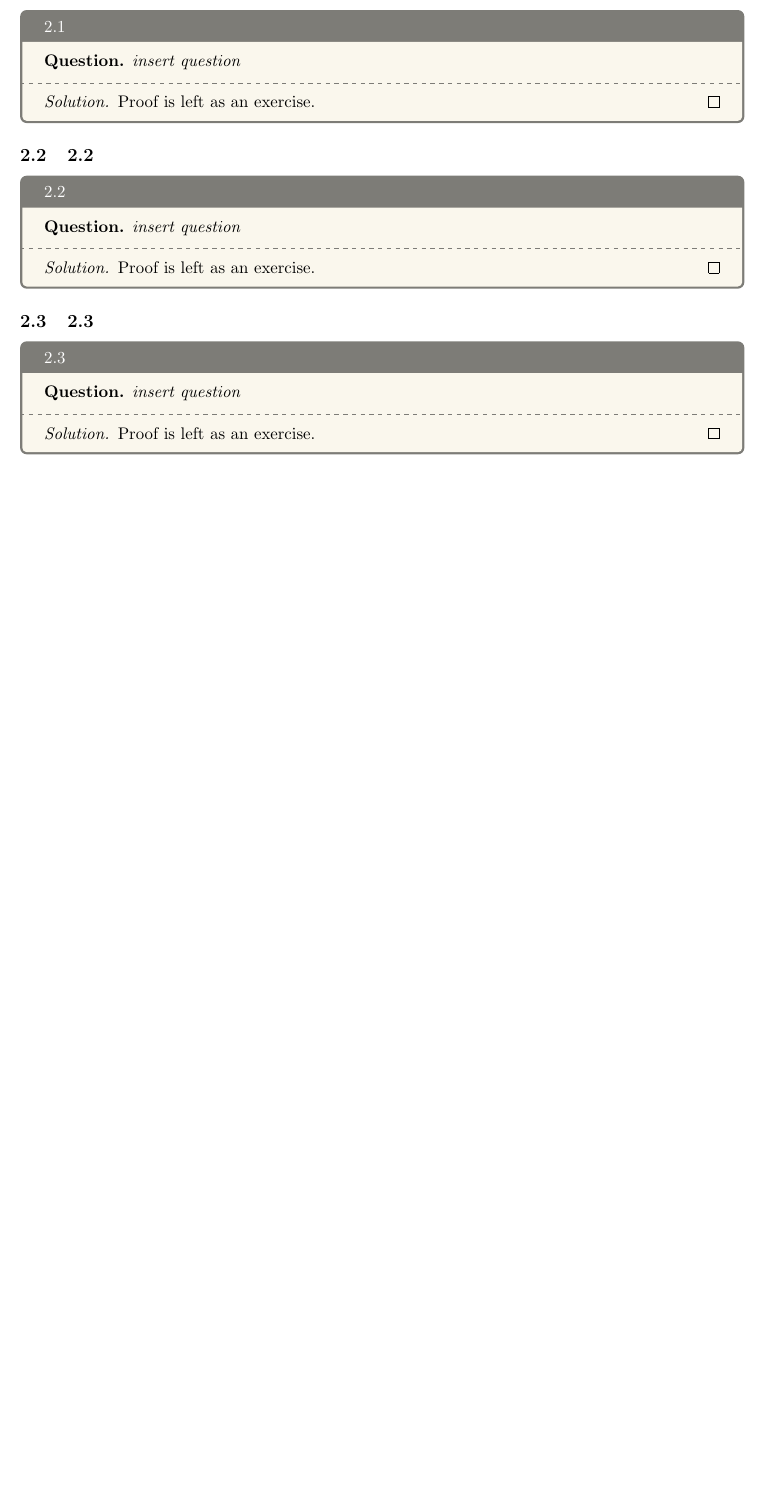
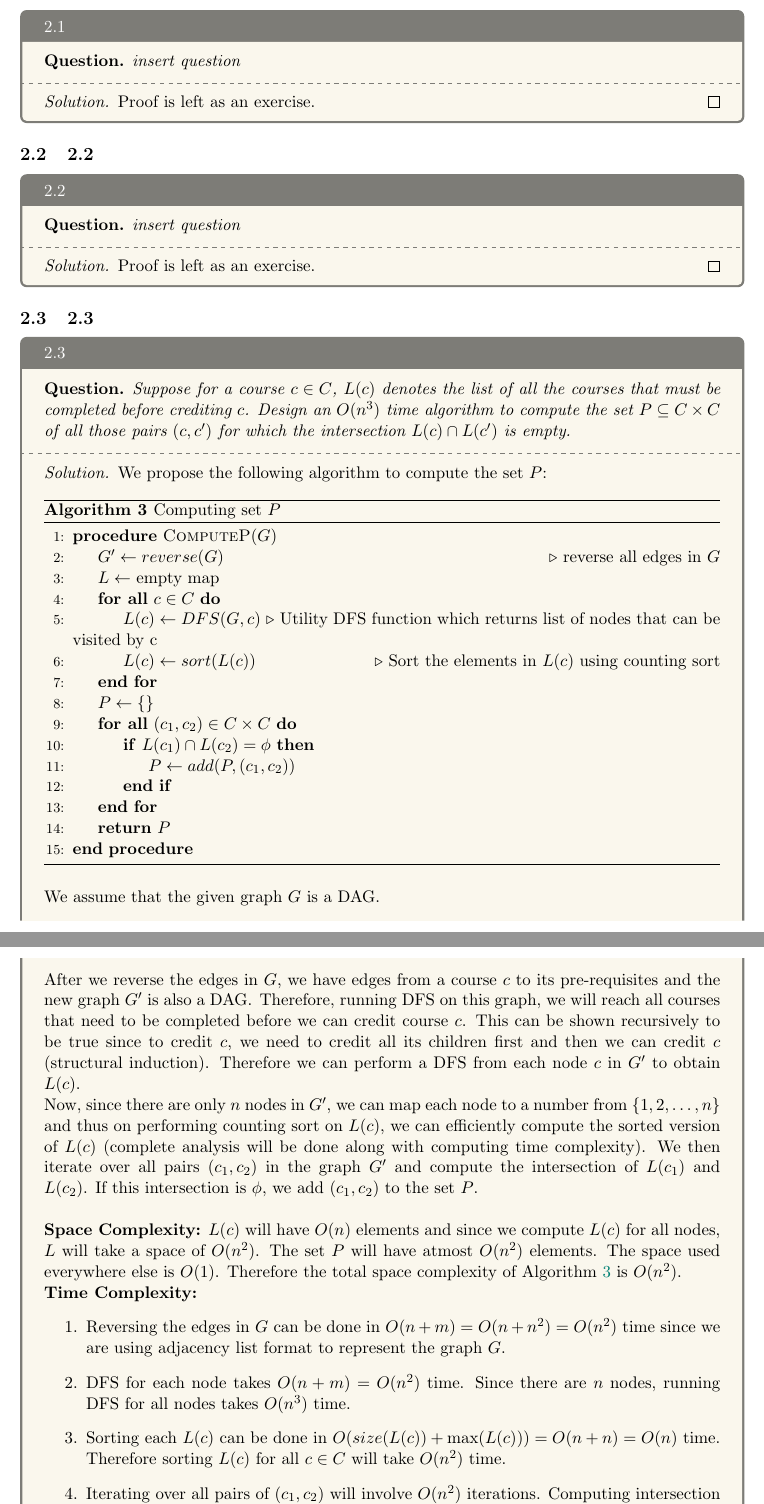
Before and after one commit to MallikaPrabhakar/COL351, a LaTeX problem sheet (Assignment2/main.tex, which reads Assignment2/23.tex): part of page 6 of 13 before the commit and two parts of pages 6 and 7 of 14 after it, the two joined at a grey line, cut so that both start at the same text, the shorter picture padded with empty space. Compiled offline with pdfLaTeX.

Commit message:
Q2.3 solution added

```diff
--- a/Assignment2/23.tex
+++ b/Assignment2/23.tex
@@ -1,9 +1,44 @@
 \begin{solution}{2.3}
     \begin{question}
-        insert question
+        Suppose for a course $c\in C$, $L(c)$ denotes the list of all the courses that must be completed before crediting $c$. Design an $O(n^3)$ time algorithm to compute the set $P \subseteq C \times C$ of all those pairs $(c, c')$ for which the intersection $L(c) \cap L(c')$ is empty.
     \end{question}
     \tcblower{}
     \begin{proof}[Solution]
-        Proof is left as an exercise.
+        We propose the following algorithm to compute the set $P$:
+        \begin{algorithm}[H]
+            \caption{Computing set $P$}\label{alg:P}
+            \begin{algorithmic}[1]
+                \Procedure{ComputeP}{$G$}
+                    \State{$G'\gets reverse(G)$} \Comment{reverse all edges in $G$}
+                    \State{$L\gets$ empty map}
+                    \ForAll{$c\in C$}
+                        \State{$L(c)\gets DFS(G, c)$}  \Comment{Utility DFS function which returns list of nodes that can be visited by c}
+                        \State{$L(c)\gets sort(L(c))$}  \Comment{Sort the elements in $L(c)$ using counting sort}
+                    \EndFor{}
+                    \State{$P\gets\{\}$}
+                    \ForAll{$(c_1, c_2)\in C\times C$}
+                        \If{$L(c_1)\cap L(c_2)=\phi$}
+                            \State{$P\gets add(P, (c_1, c_2))$}
+                        \EndIf{}
+                    \EndFor{}
+                    \State{\Return{$P$}}
+                \EndProcedure{}
+            \end{algorithmic}
+        \end{algorithm}
+        We assume that the given graph $G$ is a DAG.\\
+        After we reverse the edges in $G$, we have edges from a course $c$ to its pre-requisites and the new graph $G'$ is also a DAG\@. Therefore, running DFS on this graph, we will reach all courses that need to be completed before we can credit course $c$. This can be shown recursively to be true since to credit $c$, we need to credit all its children first and then we can credit $c$ (structural induction). Therefore we can perform a DFS from each node $c$ in $G'$ to obtain $L(c)$.\\
+        Now, since there are only $n$ nodes in $G'$, we can map each node to a number from $\{1, 2, \ldots, n\}$ and thus on performing counting sort on $L(c)$, we can efficiently compute the sorted version of $L(c)$ (complete analysis will be done along with computing time complexity). We then iterate over all pairs $(c_1, c_2)$ in the graph $G'$ and compute the intersection of $L(c_1)$ and $L(c_2)$. If this intersection is $\phi$, we add $(c_1, c_2)$ to the set $P$.\\
+
+        \textbf{Space Complexity:} $L(c)$ will have $O(n)$ elements and since we compute $L(c)$ for all nodes, $L$ will take a space of $O(n^2)$. The set $P$ will have atmost $O(n^2)$ elements. The space used everywhere else is $O(1)$. Therefore the total space complexity of Algorithm~\ref{alg:P} is $O(n^2)$.\\
+        \textbf{Time Complexity:}
+        \begin{enumerate}
+            \item Reversing the edges in $G$ can be done in $O(n+m)=O(n+n^2)=O(n^2)$ time since we are using adjacency list format to represent the graph $G$.
+            \item DFS for each node takes $O(n+m)=O(n^2)$ time. Since there are $n$ nodes, running DFS for all nodes takes $O(n^3)$ time.
+            \item Sorting each $L(c)$ can be done in $O(size(L(c))+\max(L(c)))=O(n+n)=O(n)$ time. Therefore sorting $L(c)$ for all $c\in C$ will take $O(n^2)$ time.
+            \item Iterating over all pairs of $(c_1, c_2)$ will involve $O(n^2)$ iterations. Computing intersection of $L(c_1)$ and $L(c_2)$ can be done in $O(size(L(c_1))+size(L(c_2)))=O(n+n)=O(n)$ time since all $L(c)$ are sorted (using a strategy similar to that of merging two arrays). Therefore computing $P$ will take $O(n^3)$ steps.
+        \end{enumerate}
+        Therefore the total time complexity of Algorithm~\ref{alg:P} is $O(n^3)$.\\
+
+        Thus, we have proposed an $O(n^3)$ solution to compute set $P$ and have also argued its correctness.
     \end{proof}
 \end{solution}
```
Also changed, not shown: Assignment2/main.pdf.
